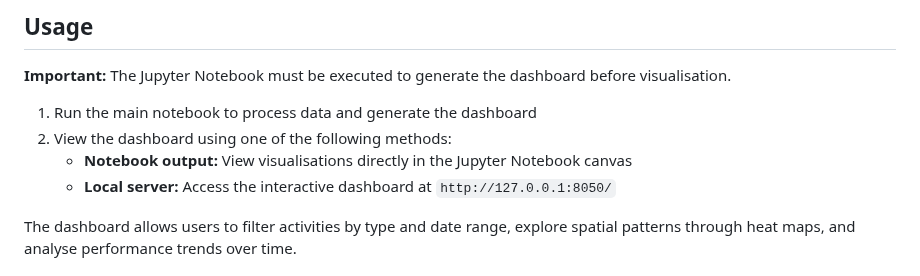
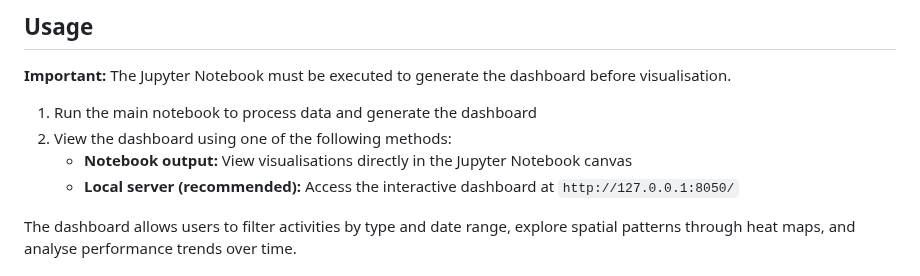
Before and after one commit to nicolevasos/Strava-Dashboard, a Markdown page: README.md, the part around the change. Drawn GitHub-style.

```diff
--- a/README.md
+++ b/README.md
@@ -59,7 +59,7 @@ conda activate strava_env
 1. Run the main notebook to process data and generate the dashboard
 2. View the dashboard using one of the following methods:
    - **Notebook output:** View visualisations directly in the Jupyter Notebook canvas
-   - **Local server:** Access the interactive dashboard at `http://127.0.0.1:8050/`
+   - **Local server (recommended):** Access the interactive dashboard at `http://127.0.0.1:8050/`
 
 The dashboard allows users to filter activities by type and date range, explore spatial patterns through heat maps, and analyse performance trends over time.
 
```
